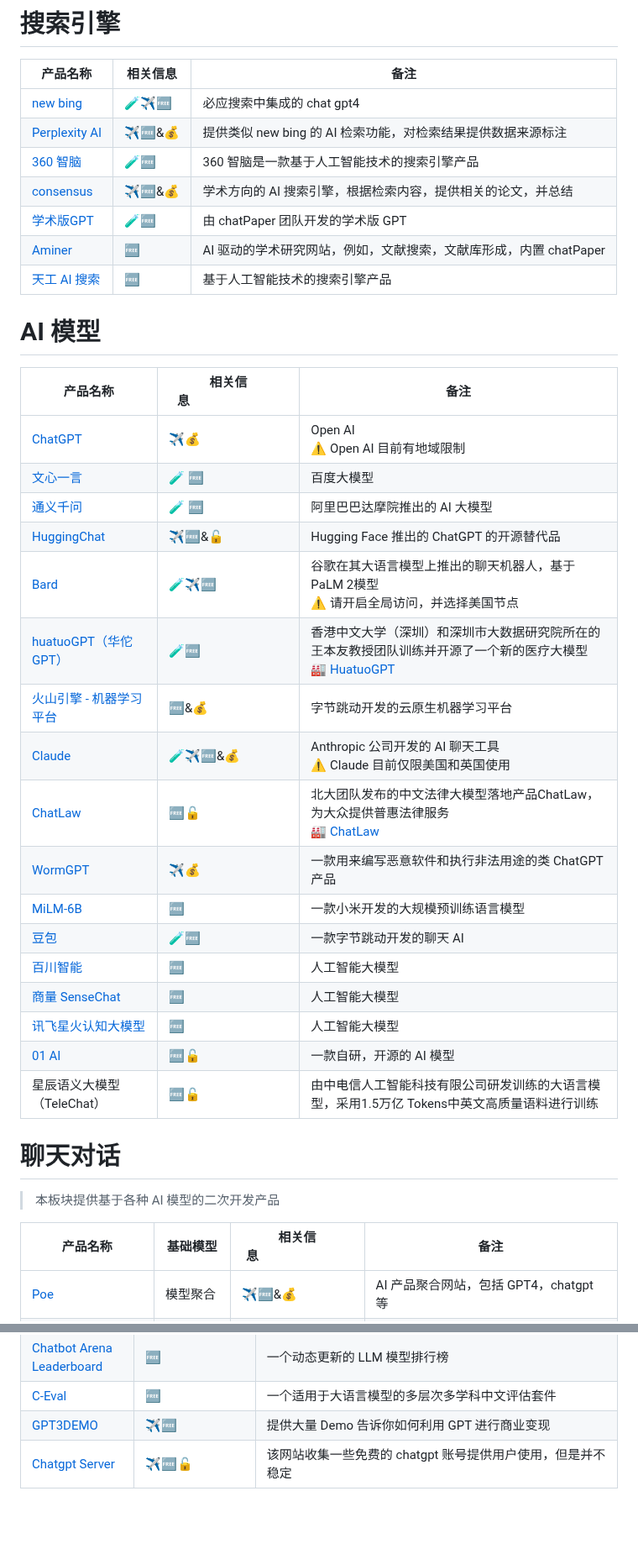
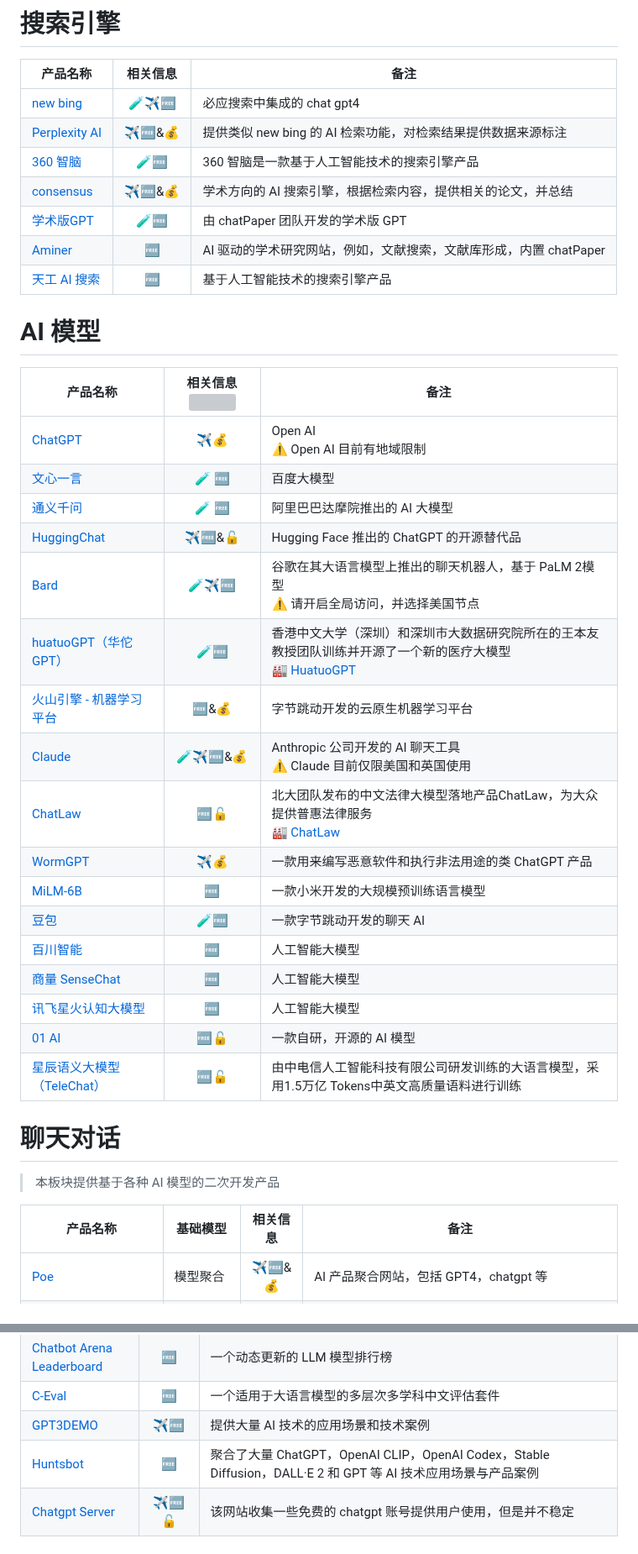
Before and after one commit to Eternaldeath/AIProductHome, a Markdown page: README.md, 2 parts joined by grey strips. Shown at 84% size. Drawn GitHub-style; blank space fills up the shorter version; grey boxes are pictures that could not be loaded.

```diff
--- a/README.md
+++ b/README.md
@@ -80,43 +82,43 @@
 # 搜索引擎
 
 | 产品名称                                         | 相关信息 | 备注                                                         |
-| ------------------------------------------------ | -------- | ------------------------------------------------------------ |
-| [new bing](https://www.bing.com/)                | 🧪✈️🆓      | 必应搜索中集成的 chat gpt4                                   |
-| [Perplexity AI](https://www.perplexity.ai/)      | ✈️🆓&💰     | 提供类似 new bing 的 AI 检索功能，对检索结果提供数据来源标注 |
-| [360 智脑](https://ai.360.cn/)                   | 🧪🆓       | 360 智脑是一款基于人工智能技术的搜索引擎产品                 |
-| [consensus](https://consensus.app/search/)       | ✈️🆓&💰     | 学术方向的 AI 搜索引擎，根据检索内容，提供相关的论文，并总结 |
-| [学术版GPT](https://academic.chatwithpaper.org/) | 🧪🆓       | 由 chatPaper 团队开发的学术版 GPT                            |
-| [Aminer](https://www.aminer.cn/)                 | 🆓        | AI 驱动的学术研究网站，例如，文献搜索，文献库形成，内置 chatPaper |
-| [天工 AI 搜索](https://search.tiangong.cn/)      | 🆓        | 基于人工智能技术的搜索引擎产品                               |
+| ------------------------------------------------ | :------: | ------------------------------------------------------------ |
+| [new bing](https://www.bing.com/)                |   🧪✈️🆓    | 必应搜索中集成的 chat gpt4                                   |
+| [Perplexity AI](https://www.perplexity.ai/)      |   ✈️🆓&💰   | 提供类似 new bing 的 AI 检索功能，对检索结果提供数据来源标注 |
+| [360 智脑](https://ai.360.cn/)                   |    🧪🆓    | 360 智脑是一款基于人工智能技术的搜索引擎产品                 |
+| [consensus](https://consensus.app/search/)       |   ✈️🆓&💰   | 学术方向的 AI 搜索引擎，根据检索内容，提供相关的论文，并总结 |
+| [学术版GPT](https://academic.chatwithpaper.org/) |    🧪🆓    | 由 chatPaper 团队开发的学术版 GPT                            |
+| [Aminer](https://www.aminer.cn/)                 |    🆓     | AI 驱动的学术研究网站，例如，文献搜索，文献库形成，内置 chatPaper |
+| [天工 AI 搜索](https://search.tiangong.cn/)      |    🆓     | 基于人工智能技术的搜索引擎产品                               |
 
 # AI 模型
 
-| 产品名称                                                     | 相关信息&emsp;&emsp;&emsp;&emsp;&emsp;&emsp;&emsp; | 备注                                                         |
-| ------------------------------------------------------------ | -------------------------------------------------- | ------------------------------------------------------------ |
-| [ChatGPT](https://openai.com/blog/chatgpt)                   | ✈️💰                                                 | Open AI<br>⚠️ Open AI 目前有地域限制                          |
-| [文心一言](https://yiyan.baidu.com/welcome)                  | 🧪 🆓                                                | 百度大模型                                                   |
-| [通义千问](https://tongyi.aliyun.com/)                       | 🧪 🆓                                                | 阿里巴巴达摩院推出的 AI 大模型                               |
-| [HuggingChat](https://huggingface.co/chat/)                  | ✈️🆓&🔓                                               | Hugging Face 推出的 ChatGPT 的开源替代品                     |
-| [Bard](https://bard.google.com/)                             | 🧪✈️🆓                                                | 谷歌在其大语言模型上推出的聊天机器人，基于 PaLM 2模型<br>⚠️ 请开启全局访问，并选择美国节点 |
-| [huatuoGPT（华佗 GPT）](https://www.huatuogpt.cn/)           | 🧪🆓                                                 | 香港中文大学（深圳）和深圳市大数据研究院所在的王本友教授团队训练并开源了一个新的医疗大模型 <br>🏭 [HuatuoGPT](https://github.com/FreedomIntelligence/HuatuoGPT) |
-| [火山引擎 - 机器学习平台](https://www.volcengine.com/product/ml-platform) | 🆓&💰                                                | 字节跳动开发的云原生机器学习平台                             |
-| [Claude](https://claude.ai/)                                 | 🧪✈️🆓&💰                                              | Anthropic 公司开发的 AI 聊天工具<br/>⚠️ Claude 目前仅限美国和英国使用 |
-| [ChatLaw](https://www.chatlaw.cloud/)                        | 🆓🔓                                                 | 北大团队发布的中文法律大模型落地产品ChatLaw，为大众提供普惠法律服务<br/>🏭 [ChatLaw](https://github.com/PKU-YuanGroup/ChatLaw) |
-| [WormGPT](https://wormgpt.ai/)                               | ✈️💰                                                 | 一款用来编写恶意软件和执行非法用途的类 ChatGPT 产品          |
-| [MiLM-6B](https://github.com/XiaoMi/MiLM-6B)                 | 🆓                                                  | 一款小米开发的大规模预训练语言模型                           |
-| [豆包](https://www.doubao.com/chat/2694826498)               | 🧪🆓                                                 | 一款字节跳动开发的聊天 AI                                    |
-| [百川智能](www.baichuan-ai.com)                              | 🆓                                                  | 人工智能大模型                                               |
-| [商量 SenseChat](https://chat.sensetime.com/)                | 🆓                                                  | 人工智能大模型                                               |
-| [讯飞星火认知大模型](https://passport.xfyun.cn/)             | 🆓                                                  | 人工智能大模型                                               |
-| [01 AI](https://www.01.ai/cn)                                | 🆓🔓                                                 | 一款自研，开源的 AI 模型                                     |
-| 星辰语义大模型（TeleChat）                                   | 🆓🔓                                                 | 由中电信人工智能科技有限公司研发训练的大语言模型，采用1.5万亿 Tokens中英文高质量语料进行训练 |
+| 产品名称                                                     | 相关信息<img width=200 /> | 备注                                                         |
+| ------------------------------------------------------------ | :-----------------------: | ------------------------------------------------------------ |
+| [ChatGPT](https://openai.com/blog/chatgpt)                   |            ✈️💰             | Open AI<br>⚠️ Open AI 目前有地域限制                          |
+| [文心一言](https://yiyan.baidu.com/welcome)                  |            🧪 🆓            | 百度大模型                                                   |
+| [通义千问](https://tongyi.aliyun.com/)                       |            🧪 🆓            | 阿里巴巴达摩院推出的 AI 大模型                               |
+| [HuggingChat](https://huggingface.co/chat/)                  |           ✈️🆓&🔓            | Hugging Face 推出的 ChatGPT 的开源替代品                     |
+| [Bard](https://bard.google.com/)                             |            🧪✈️🆓            | 谷歌在其大语言模型上推出的聊天机器人，基于 PaLM 2模型<br>⚠️ 请开启全局访问，并选择美国节点 |
+| [huatuoGPT（华佗 GPT）](https://www.huatuogpt.cn/)           |            🧪🆓             | 香港中文大学（深圳）和深圳市大数据研究院所在的王本友教授团队训练并开源了一个新的医疗大模型 <br>🏭 [HuatuoGPT](https://github.com/FreedomIntelligence/HuatuoGPT) |
+| [火山引擎 - 机器学习平台](https://www.volcengine.com/product/ml-platform) |            🆓&💰            | 字节跳动开发的云原生机器学习平台                             |
+| [Claude](https://claude.ai/)                                 |           🧪✈️🆓&💰           | Anthropic 公司开发的 AI 聊天工具<br/>⚠️ Claude 目前仅限美国和英国使用 |
+| [ChatLaw](https://www.chatlaw.cloud/)                        |            🆓🔓             | 北大团队发布的中文法律大模型落地产品ChatLaw，为大众提供普惠法律服务<br/>🏭 [ChatLaw](https://github.com/PKU-YuanGroup/ChatLaw) |
+| [WormGPT](https://wormgpt.ai/)                               |            ✈️💰             | 一款用来编写恶意软件和执行非法用途的类 ChatGPT 产品          |
+| [MiLM-6B](https://github.com/XiaoMi/MiLM-6B)                 |             🆓             | 一款小米开发的大规模预训练语言模型                           |
+| [豆包](https://www.doubao.com/chat/2694826498)               |            🧪🆓             | 一款字节跳动开发的聊天 AI                                    |
+| [百川智能](www.baichuan-ai.com)                              |             🆓             | 人工智能大模型                                               |
+| [商量 SenseChat](https://chat.sensetime.com/)                |             🆓             | 人工智能大模型                                               |
+| [讯飞星火认知大模型](https://passport.xfyun.cn/)             |             🆓             | 人工智能大模型                                               |
+| [01 AI](https://www.01.ai/cn)                                |            🆓🔓             | 一款自研，开源的 AI 模型                                     |
+| [星辰语义大模型（TeleChat）](https://github.com/Tele-AI/Telechat) |            🆓🔓             | 由中电信人工智能科技有限公司研发训练的大语言模型，采用1.5万亿 Tokens中英文高质量语料进行训练 |
 
 # 聊天对话
 
 > 本板块提供基于各种 AI 模型的二次开发产品
 
-|产品名称|基础模型|相关信息&emsp;&emsp;&emsp;&emsp;&emsp;&emsp;&emsp;|备注|
-|-|-|-|-|
+|产品名称|基础模型|相关信息|备注|
+|-|-|:-:|-|
 |[Poe](https://poe.com/)|模型聚合|✈️🆓&💰|AI 产品聚合网站，包括 GPT4，chatgpt 等|
 |[Chuanhu Chat](https://github.com/GaiZhenbiao/ChuanhuChatGPT)|模型聚合|✈️🆓&💰|基于多种大模型的客户端|
 |[Chatgot](https://www.chatgot.io/)|模型聚合|✈️🆓|让用户自由在多种 AI 聊天工具间切换的 AI 聊天平台，支持主流的 AI 聊天工具|
@@ -368,7 +374,8 @@
 |[AI 研究所](https://www.aiyjs.com/)|🆓|一个提供 AI 资讯，AI 工具等内容的聚合网站|
 |[Chatbot Arena Leaderboard](https://lmsys.org/blog/2023-05-25-leaderboard/)|🆓|一个动态更新的 LLM 模型排行榜|
 |[C-Eval](https://cevalbenchmark.com/index_zh.html)|🆓|一个适用于大语言模型的多层次多学科中文评估套件|
-|[GPT3DEMO](https://gpt3demo.com/)|✈️🆓|提供大量 Demo 告诉你如何利用 GPT 进行商业变现|
+|[GPT3DEMO](https://gpt3demo.com/)|✈️🆓|提供大量 AI 技术的应用场景和技术案例|
+|[Huntsbot](https://www.huntsbot.com/topic/ai.html#)|🆓|聚合了大量 ChatGPT，OpenAI CLIP，OpenAI Codex，Stable Diffusion，DALL·E 2 和 GPT 等 AI 技术应用场景与产品案例|
 |[Chatgpt Server](https://xiaoxuan6.github.io/chatgpt-server/free-accounts.html)|✈️🆓🔓|该网站收集一些免费的 chatgpt 账号提供用户使用，但是并不稳定|
 
 # 教程
```
Also changed, not shown: other parts of README.md (+58 -52 lines).
